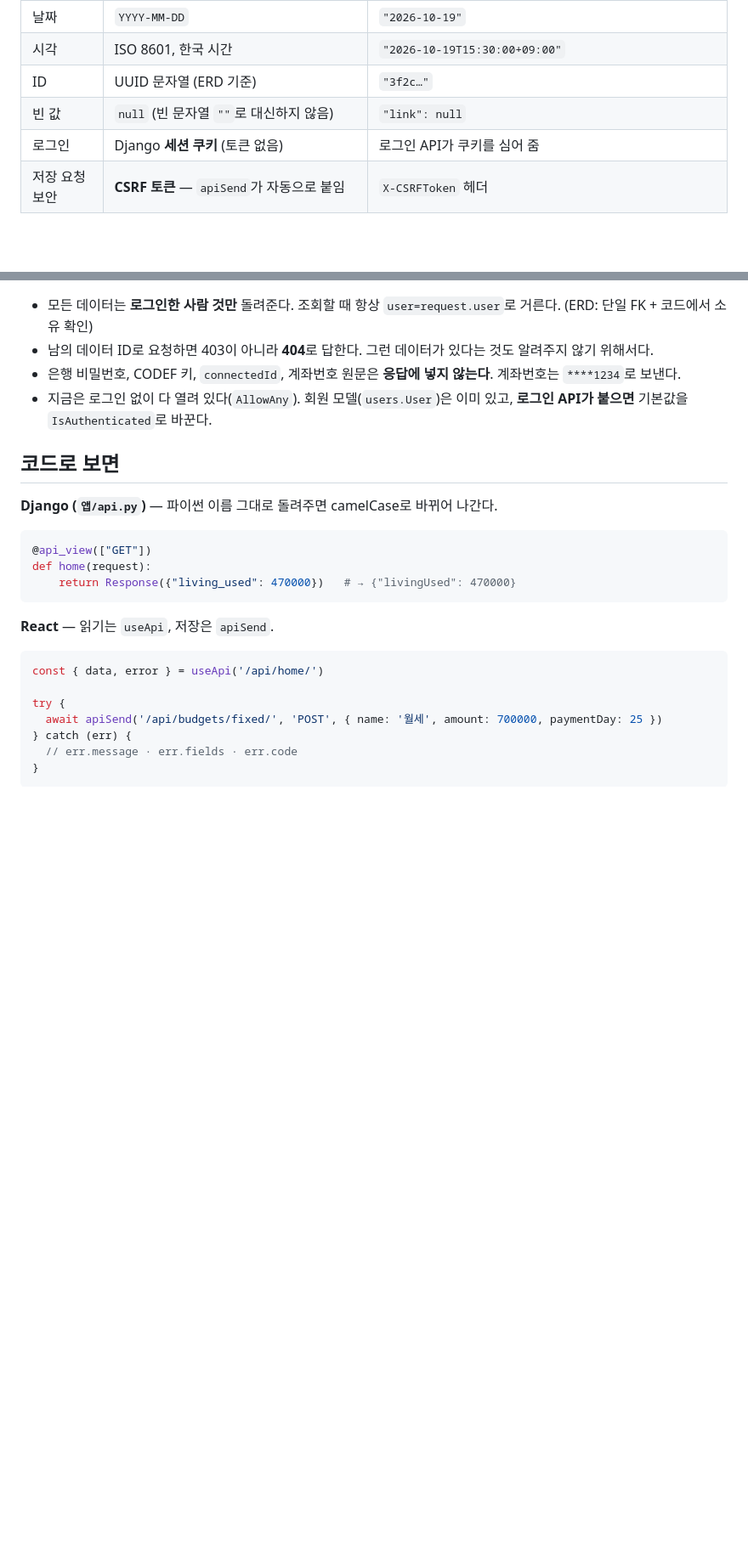
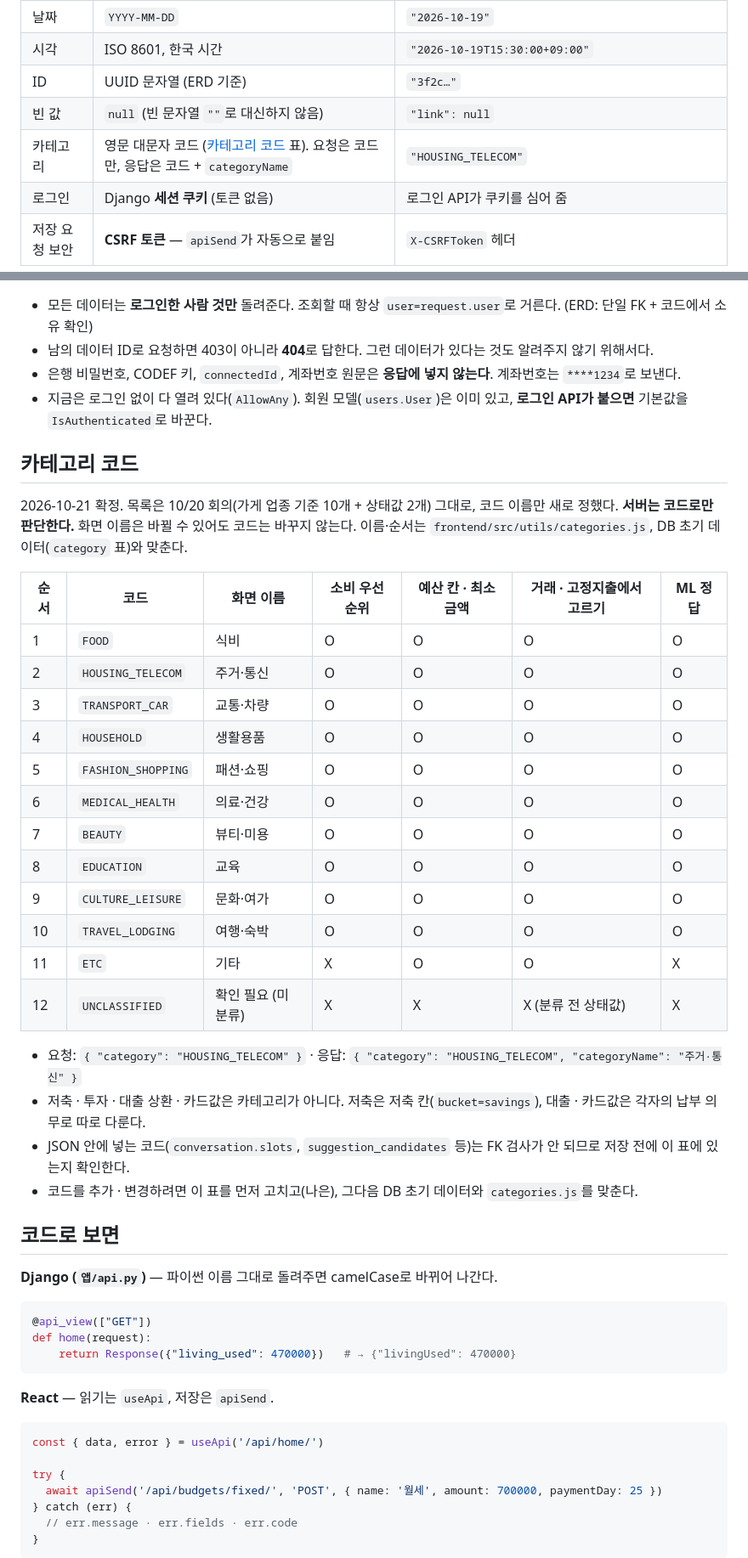
Before and after one commit to 20260528-skn-family-ai-33/SKN33-Final-4Team, a Markdown page: docs/API_RULES.md, 2 parts joined by grey strips. Shown at 85% size. GitHub-like rendering; blank space fills up the shorter version.

Commit message:
2026.10.21/김나은/카테고리 코드표 추가(API_RULES)·명세 목록 예시 코드 대문자 통일

```diff
--- a/docs/API_RULES.md
+++ b/docs/API_RULES.md
@@ -19,6 +19,7 @@ React(`frontend/`)는 화면만, Django(`backend/`)는 데이터·계산·로그
 | 시각 | ISO 8601, 한국 시간 | `"2026-10-19T15:30:00+09:00"` |
 | ID | UUID 문자열 (ERD 기준) | `"3f2c…"` |
 | 빈 값 | `null` (빈 문자열 `""`로 대신하지 않음) | `"link": null` |
+| 카테고리 | 영문 대문자 코드 ([카테고리 코드](#카테고리-코드) 표). 요청은 코드만, 응답은 코드 + `categoryName` | `"HOUSING_TELECOM"` |
 | 로그인 | Django **세션 쿠키** (토큰 없음) | 로그인 API가 쿠키를 심어 줌 |
 | 저장 요청 보안 | **CSRF 토큰** — `apiSend`가 자동으로 붙임 | `X-CSRFToken` 헤더 |
 
@@ -58,6 +59,31 @@ React(`frontend/`)는 화면만, Django(`backend/`)는 데이터·계산·로그
 - 은행 비밀번호, CODEF 키, `connectedId`, 계좌번호 원문은 **응답에 넣지 않는다**. 계좌번호는 `****1234`로 보낸다.
 - 지금은 로그인 없이 다 열려 있다(`AllowAny`). 회원 모델(`users.User`)은 이미 있고, **로그인 API가 붙으면** 기본값을 `IsAuthenticated`로 바꾼다.
 
+## 카테고리 코드
+
+2026-10-21 확정. 목록은 10/20 회의(가게 업종 기준 10개 + 상태값 2개) 그대로, 코드 이름만 새로 정했다.
+**서버는 코드로만 판단한다.** 화면 이름은 바뀔 수 있어도 코드는 바꾸지 않는다. 이름·순서는 `frontend/src/utils/categories.js`, DB 초기 데이터(`category` 표)와 맞춘다.
+
+| 순서 | 코드 | 화면 이름 | 소비 우선순위 | 예산 칸 · 최소 금액 | 거래 · 고정지출에서 고르기 | ML 정답 |
+|---|---|---|---|---|---|---|
+| 1 | `FOOD` | 식비 | O | O | O | O |
+| 2 | `HOUSING_TELECOM` | 주거·통신 | O | O | O | O |
+| 3 | `TRANSPORT_CAR` | 교통·차량 | O | O | O | O |
+| 4 | `HOUSEHOLD` | 생활용품 | O | O | O | O |
+| 5 | `FASHION_SHOPPING` | 패션·쇼핑 | O | O | O | O |
+| 6 | `MEDICAL_HEALTH` | 의료·건강 | O | O | O | O |
+| 7 | `BEAUTY` | 뷰티·미용 | O | O | O | O |
+| 8 | `EDUCATION` | 교육 | O | O | O | O |
+| 9 | `CULTURE_LEISURE` | 문화·여가 | O | O | O | O |
+| 10 | `TRAVEL_LODGING` | 여행·숙박 | O | O | O | O |
+| 11 | `ETC` | 기타 | X | O | O | X |
+| 12 | `UNCLASSIFIED` | 확인 필요 (미분류) | X | X | X (분류 전 상태값) | X |
+
+- 요청: `{ "category": "HOUSING_TELECOM" }` · 응답: `{ "category": "HOUSING_TELECOM", "categoryName": "주거·통신" }`
+- 저축 · 투자 · 대출 상환 · 카드값은 카테고리가 아니다. 저축은 저축 칸(`bucket=savings`), 대출 · 카드값은 각자의 납부 의무로 따로 다룬다.
+- JSON 안에 넣는 코드(`conversation.slots`, `suggestion_candidates` 등)는 FK 검사가 안 되므로 저장 전에 이 표에 있는지 확인한다.
+- 코드를 추가 · 변경하려면 이 표를 먼저 고치고(나은), 그다음 DB 초기 데이터와 `categories.js`를 맞춘다.
+
 ## 코드로 보면
 
 **Django (`앱/api.py`)** — 파이썬 이름 그대로 돌려주면 camelCase로 바뀌어 나간다.
```
Also changed, not shown: docs/머니쿠션_API_명세_목록_2026-10-21.md (+2 -2 lines).
